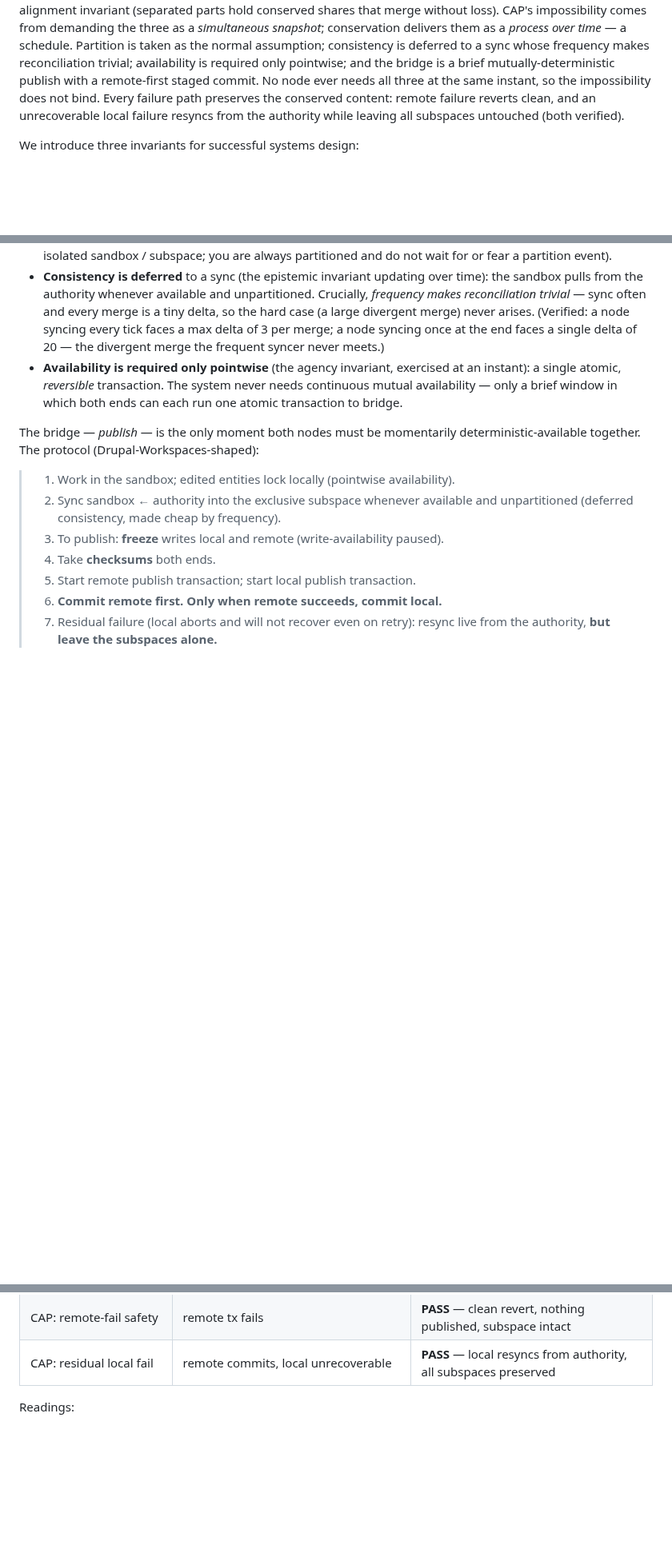
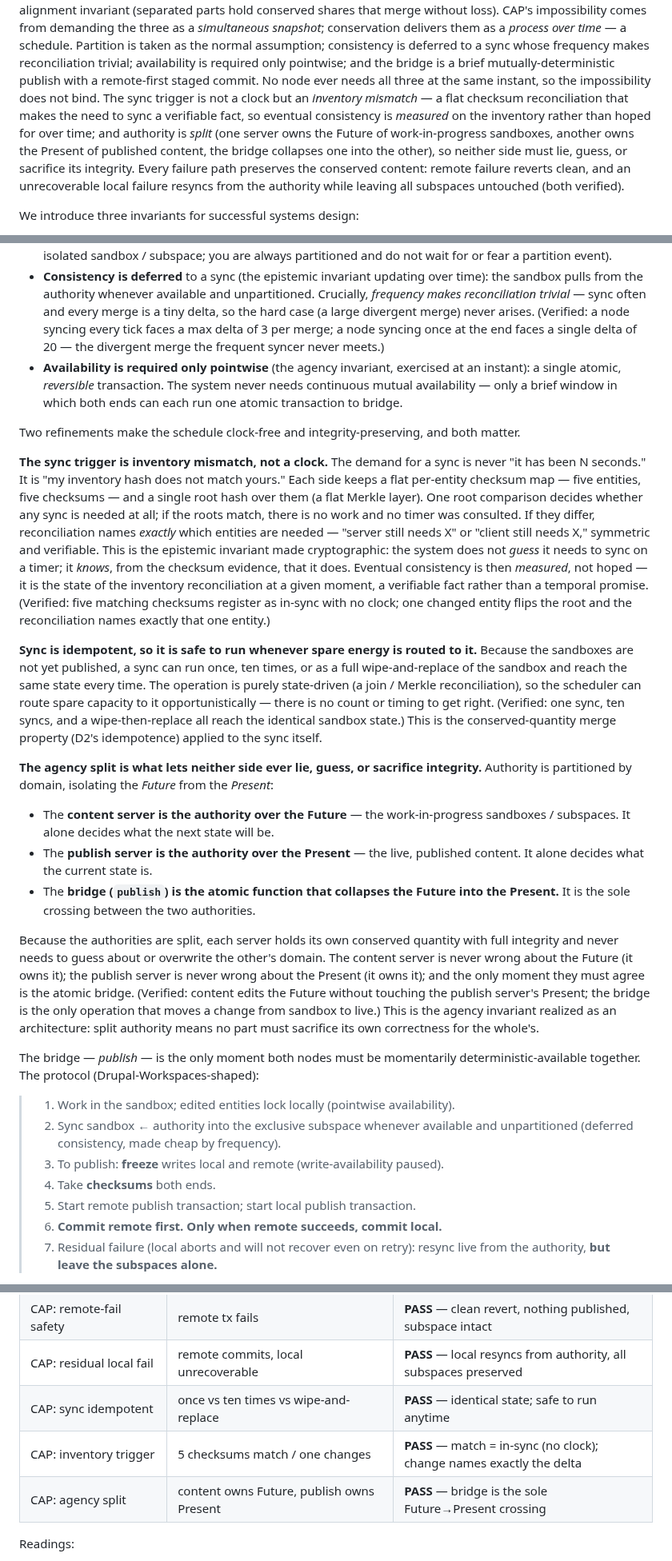
Before and after one commit to isomorphic-ai/scheduler, a Markdown page: paper05.md, 3 parts joined by grey strips. Shown at 80% size. Rendered like a GitHub page; blank space fills up the shorter version.

Commit message:
paper05: fold in inventory-trigger (epistemic invariant made cryptographic -- know, don't guess), idempotent sync, and the agency split (Future vs Present authority)

```diff
--- a/paper05.md
+++ b/paper05.md
@@ -58,10 +58,15 @@ a *process over time* — a schedule. Partition is taken as the normal assumptio
 consistency is deferred to a sync whose frequency makes reconciliation trivial;
 availability is required only pointwise; and the bridge is a brief
 mutually-deterministic publish with a remote-first staged commit. No node ever needs
-all three at the same instant, so the impossibility does not bind. Every failure
-path preserves the conserved content: remote failure reverts clean, and an
-unrecoverable local failure resyncs from the authority while leaving all subspaces
-untouched (both verified).
+all three at the same instant, so the impossibility does not bind. The sync trigger
+is not a clock but an *inventory mismatch* — a flat checksum reconciliation that
+makes the need to sync a verifiable fact, so eventual consistency is *measured* on
+the inventory rather than hoped for over time; and authority is *split* (one server
+owns the Future of work-in-progress sandboxes, another owns the Present of published
+content, the bridge collapses one into the other), so neither side must lie, guess,
+or sacrifice its integrity. Every failure path preserves the conserved content:
+remote failure reverts clean, and an unrecoverable local failure resyncs from the
+authority while leaving all subspaces untouched (both verified).
 
 We introduce three invariants for successful systems design:
 
@@ -278,6 +283,52 @@ The schedule that realizes them, each at its own moment:
   continuous mutual availability — only a brief window in which both ends can each
   run one atomic transaction to bridge.
 
+Two refinements make the schedule clock-free and integrity-preserving, and both
+matter.
+
+**The sync trigger is inventory mismatch, not a clock.** The demand for a sync is
+never "it has been N seconds." It is "my inventory hash does not match yours." Each
+side keeps a flat per-entity checksum map — five entities, five checksums — and a
+single root hash over them (a flat Merkle layer). One root comparison decides
+whether any sync is needed at all; if the roots match, there is no work and no timer
+was consulted. If they differ, reconciliation names *exactly* which entities are
+needed — "server still needs X" or "client still needs X," symmetric and
+verifiable. This is the epistemic invariant made cryptographic: the system does not
+*guess* it needs to sync on a timer; it *knows*, from the checksum evidence, that it
+does. Eventual consistency is then *measured*, not hoped — it is the state of the
+inventory reconciliation at a given moment, a verifiable fact rather than a temporal
+promise. (Verified: five matching checksums register as in-sync with no clock; one
+changed entity flips the root and the reconciliation names exactly that one entity.)
+
+**Sync is idempotent, so it is safe to run whenever spare energy is routed to it.**
+Because the sandboxes are not yet published, a sync can run once, ten times, or as a
+full wipe-and-replace of the sandbox and reach the same state every time. The
+operation is purely state-driven (a join / Merkle reconciliation), so the scheduler
+can route spare capacity to it opportunistically — there is no count or timing to get
+right. (Verified: one sync, ten syncs, and a wipe-then-replace all reach the
+identical sandbox state.) This is the conserved-quantity merge property (D2's
+idempotence) applied to the sync itself.
+
+**The agency split is what lets neither side ever lie, guess, or sacrifice
+integrity.** Authority is partitioned by domain, isolating the *Future* from the
+*Present*:
+
+- The **content server is the authority over the Future** — the work-in-progress
+  sandboxes / subspaces. It alone decides what the next state will be.
+- The **publish server is the authority over the Present** — the live, published
+  content. It alone decides what the current state is.
+- The **bridge (`publish`) is the atomic function that collapses the Future into the
+  Present.** It is the sole crossing between the two authorities.
+
+Because the authorities are split, each server holds its own conserved quantity with
+full integrity and never needs to guess about or overwrite the other's domain. The
+content server is never wrong about the Future (it owns it); the publish server is
+never wrong about the Present (it owns it); and the only moment they must agree is
+the atomic bridge. (Verified: content edits the Future without touching the publish
+server's Present; the bridge is the only operation that moves a change from sandbox
+to live.) This is the agency invariant realized as an architecture: split authority
+means no part must sacrifice its own correctness for the whole's.
+
 The bridge — *publish* — is the only moment both nodes must be momentarily
 deterministic-available together. The protocol (Drupal-Workspaces-shaped):
 
@@ -402,6 +453,9 @@ as all-to-all gossip until quiescent. **No wall-clock primitive is present.**
 | CAP: frequent sync | per-merge delta, frequent vs rare | **PASS** — frequent max delta 3 vs rare single delta 20 |
 | CAP: remote-fail safety | remote tx fails | **PASS** — clean revert, nothing published, subspace intact |
 | CAP: residual local fail | remote commits, local unrecoverable | **PASS** — local resyncs from authority, all subspaces preserved |
+| CAP: sync idempotent | once vs ten times vs wipe-and-replace | **PASS** — identical state; safe to run anytime |
+| CAP: inventory trigger | 5 checksums match / one changes | **PASS** — match = in-sync (no clock); change names exactly the delta |
+| CAP: agency split | content owns Future, publish owns Present | **PASS** — bridge is the sole Future→Present crossing |
 
 Readings:
 
```
